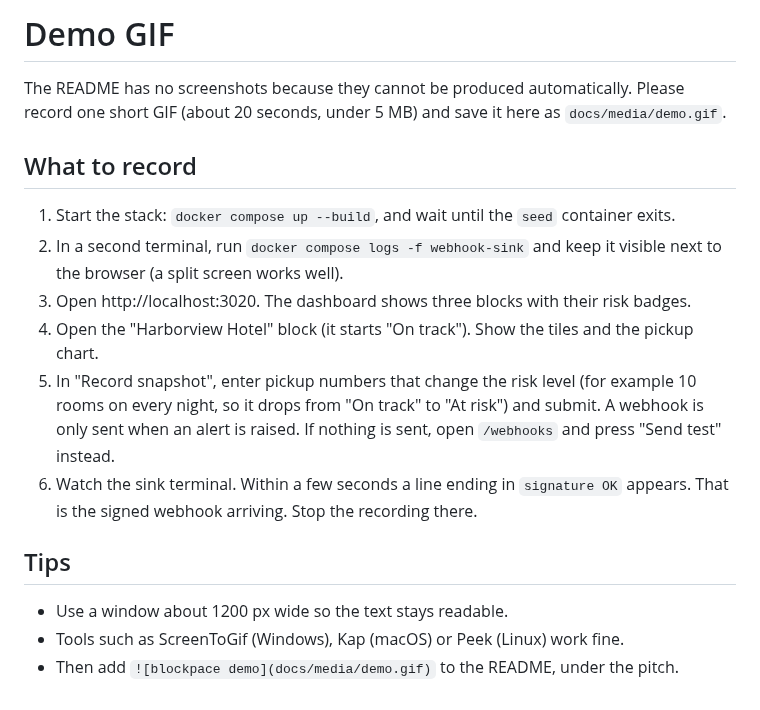
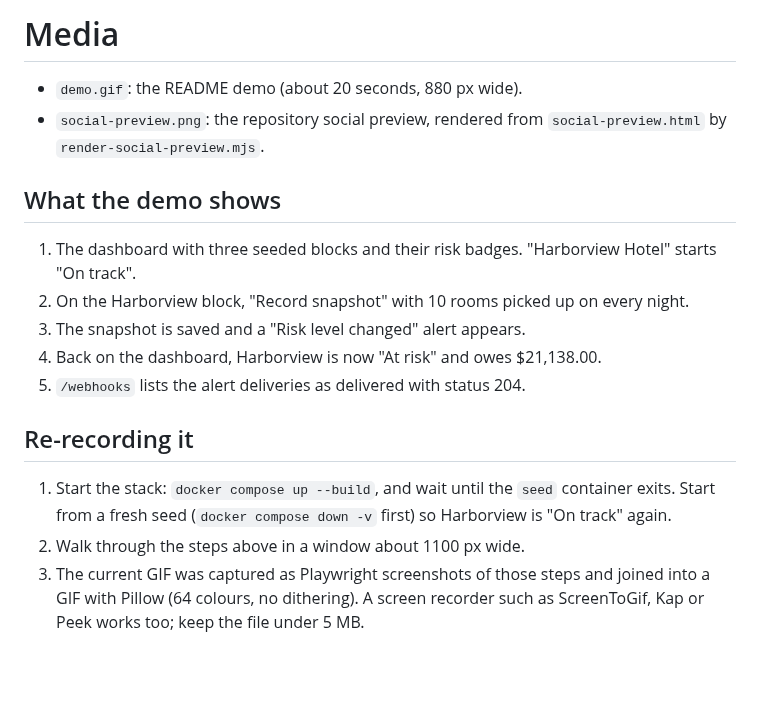
Before and after one commit to alihdrndm/blockpace, a Markdown page: docs/media/README.md, the part around the change. GitHub-like rendering; blank space fills up the shorter version.

Commit message:
docs: add the demo GIF to the README

```diff
--- a/docs/media/README.md
+++ b/docs/media/README.md
@@ -1,18 +1,18 @@
-# Demo GIF
+# Media
 
-The README has no screenshots because they cannot be produced automatically. Please record one short GIF (about 20 seconds, under 5 MB) and save it here as `docs/media/demo.gif`.
+- `demo.gif`: the README demo (about 20 seconds, 880 px wide).
+- `social-preview.png`: the repository social preview, rendered from `social-preview.html` by `render-social-preview.mjs`.
 
-## What to record
+## What the demo shows
 
-1. Start the stack: `docker compose up --build`, and wait until the `seed` container exits.
-2. In a second terminal, run `docker compose logs -f webhook-sink` and keep it visible next to the browser (a split screen works well).
-3. Open http://localhost:3020. The dashboard shows three blocks with their risk badges.
-4. Open the "Harborview Hotel" block (it starts "On track"). Show the tiles and the pickup chart.
-5. In "Record snapshot", enter pickup numbers that change the risk level (for example 10 rooms on every night, so it drops from "On track" to "At risk") and submit. A webhook is only sent when an alert is raised. If nothing is sent, open `/webhooks` and press "Send test" instead.
-6. Watch the sink terminal. Within a few seconds a line ending in `signature OK` appears. That is the signed webhook arriving. Stop the recording there.
+1. The dashboard with three seeded blocks and their risk badges. "Harborview Hotel" starts "On track".
+2. On the Harborview block, "Record snapshot" with 10 rooms picked up on every night.
+3. The snapshot is saved and a "Risk level changed" alert appears.
+4. Back on the dashboard, Harborview is now "At risk" and owes $21,138.00.
+5. `/webhooks` lists the alert deliveries as delivered with status 204.
 
-## Tips
+## Re-recording it
 
-- Use a window about 1200 px wide so the text stays readable.
-- Tools such as ScreenToGif (Windows), Kap (macOS) or Peek (Linux) work fine.
-- Then add `![blockpace demo](docs/media/demo.gif)` to the README, under the pitch.
+1. Start the stack: `docker compose up --build`, and wait until the `seed` container exits. Start from a fresh seed (`docker compose down -v` first) so Harborview is "On track" again.
+2. Walk through the steps above in a window about 1100 px wide.
+3. The current GIF was captured as Playwright screenshots of those steps and joined into a GIF with Pillow (64 colours, no dithering). A screen recorder such as ScreenToGif, Kap or Peek works too; keep the file under 5 MB.
```
Also changed, not shown: README.md (+2 -0 lines), docs/media/demo.gif (added).
